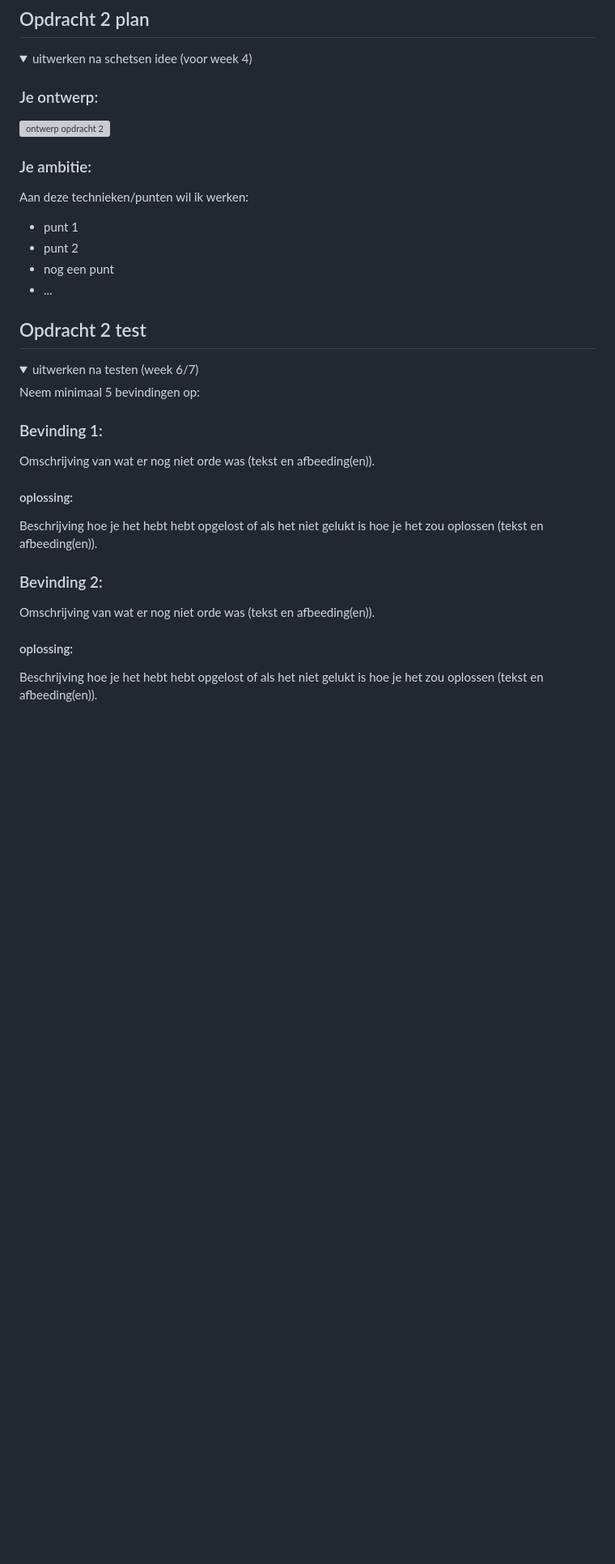
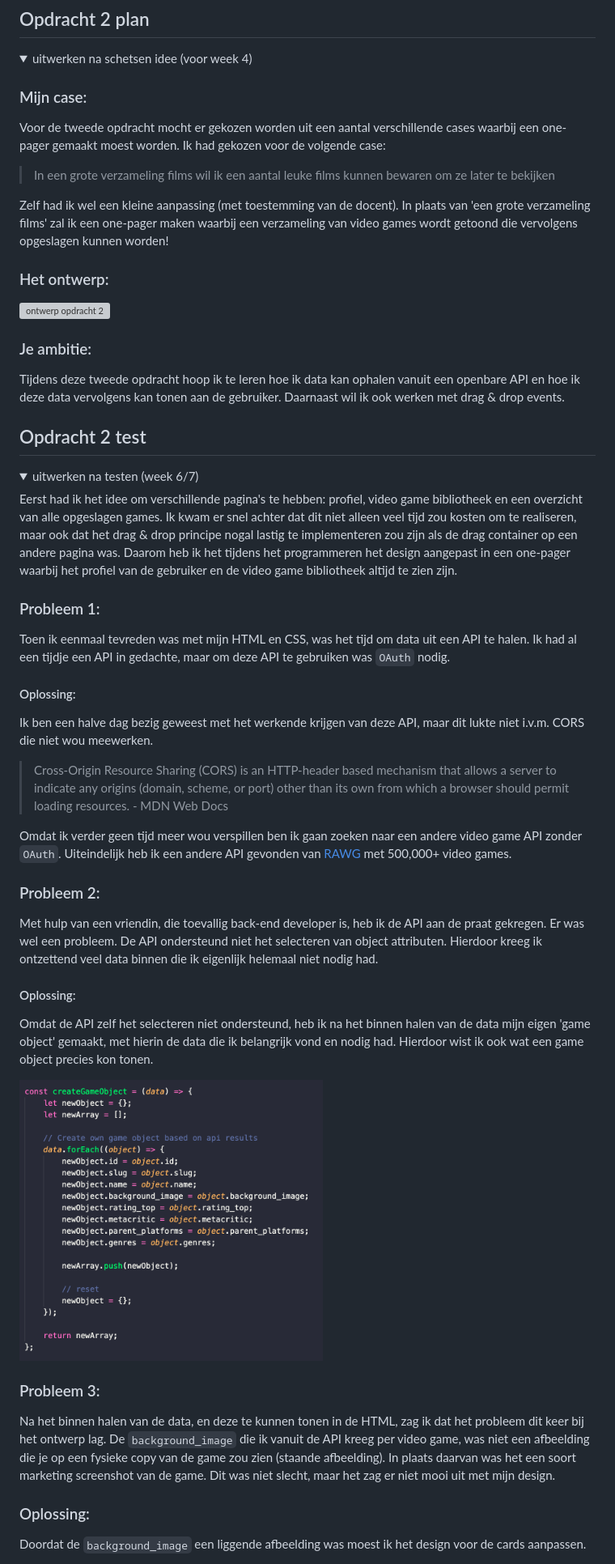
Before and after one commit to noyamirai/fvd-2022, a Markdown page: README.md, the part around the change printed below. Shown: that part at 81% size. GitHub-like rendering; pictures changed too: readme-images/game-object-creation.png (added); folded sections open; blank space fills up the shorter version; grey boxes are pictures that could not be loaded.

Commit message:
added: documentatie

```diff
--- a/README.md
+++ b/README.md
@@ -59,41 +59,50 @@
   <summary>uitwerken na schetsen idee (voor week 4)</summary>
 
 
-  ### Je ontwerp:
-  <img src="readme-images/dummy-plaatje.svg" width="375px" alt="ontwerp opdracht 2">
+  ### Mijn case:
+  Voor de tweede opdracht mocht er gekozen worden uit een aantal verschillende cases waarbij een one-pager gemaakt moest worden. Ik had gekozen voor de volgende case:
+
+  > In een grote verzameling films wil ik een aantal leuke films kunnen bewaren om ze later te bekijken
+
+  Zelf had ik wel een kleine aanpassing (met toestemming van de docent). In plaats van 'een grote verzameling films' zal ik een one-pager maken waarbij een verzameling van video games wordt getoond die vervolgens opgeslagen kunnen worden!
+
+  ### Het ontwerp:
+  <img src="readme-images/sidequest-design.png" width="500px" alt="ontwerp opdracht 2">
 
 
   ### Je ambitie:
-  Aan deze technieken/punten wil ik werken:
-  - punt 1
-  - punt 2
-  - nog een punt
-  - ...
+  Tijdens deze tweede opdracht hoop ik te leren hoe ik data kan ophalen vanuit een openbare API en hoe ik deze data vervolgens kan tonen aan de gebruiker. Daarnaast wil ik ook werken met drag & drop events.
+
 </details>
-
-
 
 ## Opdracht 2 test
 
 <details>
   <summary>uitwerken na testen (week 6/7)</summary>
 
-  Neem minimaal 5 bevindingen op:
+  Eerst had ik het idee om verschillende pagina's te hebben: profiel, video game bibliotheek en een overzicht van alle opgeslagen games. Ik kwam er snel achter dat dit niet alleen veel tijd zou kosten om te realiseren, maar ook dat het drag & drop principe nogal lastig te implementeren zou zijn als de drag container op een andere pagina was. Daarom heb ik het tijdens het programmeren het design aangepast in een one-pager waarbij het profiel van de gebruiker en de video game bibliotheek altijd te zien zijn.
 
+  ### Probleem 1:
+  Toen ik eenmaal tevreden was met mijn HTML en CSS, was het tijd om data uit een API te halen. Ik had al een tijdje een API in gedachte, maar om deze API te gebruiken was `OAuth` nodig.
 
+  #### Oplossing:
+  Ik ben een halve dag bezig geweest met het werkende krijgen van deze API, maar dit lukte niet i.v.m. CORS die niet wou meewerken.
 
-  ### Bevinding 1:
-  Omschrijving van wat er nog niet orde was (tekst en afbeeding(en)).
+  > Cross-Origin Resource Sharing (CORS) is an HTTP-header based mechanism that allows a server to indicate any origins (domain, scheme, or port) other than its own from which a browser should permit loading resources. - MDN Web Docs
 
-  #### oplossing:
-  Beschrijving hoe je het hebt hebt opgelost of als het niet gelukt is hoe je het zou oplossen (tekst en afbeeding(en)).
+  Omdat ik verder geen tijd meer wou verspillen ben ik gaan zoeken naar een andere video game API zonder `OAuth`. Uiteindelijk heb ik een andere API gevonden van [RAWG](https://rawg.io/apidocs) met 500,000+ video games.
 
+  ### Probleem 2:
+  Met hulp van een vriendin, die toevallig back-end developer is, heb ik de API aan de praat gekregen. Er was wel een probleem. De API ondersteund niet het selecteren van object attributen. Hierdoor kreeg ik ontzettend veel data binnen die ik eigenlijk helemaal niet nodig had.
 
+  #### Oplossing:
+  Omdat de API zelf het selecteren niet ondersteund, heb ik na het binnen halen van de data mijn eigen 'game object' gemaakt, met hierin de data die ik belangrijk vond en nodig had. Hierdoor wist ik ook wat een game object precies kon tonen.
 
-  ### Bevinding 2:
-  Omschrijving van wat er nog niet orde was (tekst en afbeeding(en)).
+  <img src="readme-images/game-object-creation.png" width="375px" alt="Code snippet">
 
-  #### oplossing:
-  Beschrijving hoe je het hebt hebt opgelost of als het niet gelukt is hoe je het zou oplossen (tekst en afbeeding(en)).
+  ### Probleem 3:
+  Na het binnen halen van de data, en deze te kunnen tonen in de HTML, zag ik dat het probleem dit keer bij het ontwerp lag. De `background_image` die ik vanuit de API kreeg per video game, was niet een afbeelding die je op een fysieke copy van de game zou zien (staande afbeelding). In plaats daarvan was het een soort marketing screenshot van de game. Dit was niet slecht, maar het zag er niet mooi uit met mijn design.
 
+  ### Oplossing:
+  Doordat de `background_image` een liggende afbeelding was moest ik het design voor de cards aanpassen.
 
```
Also changed, not shown: other parts of README.md (+14 -11 lines), 3 other files.
